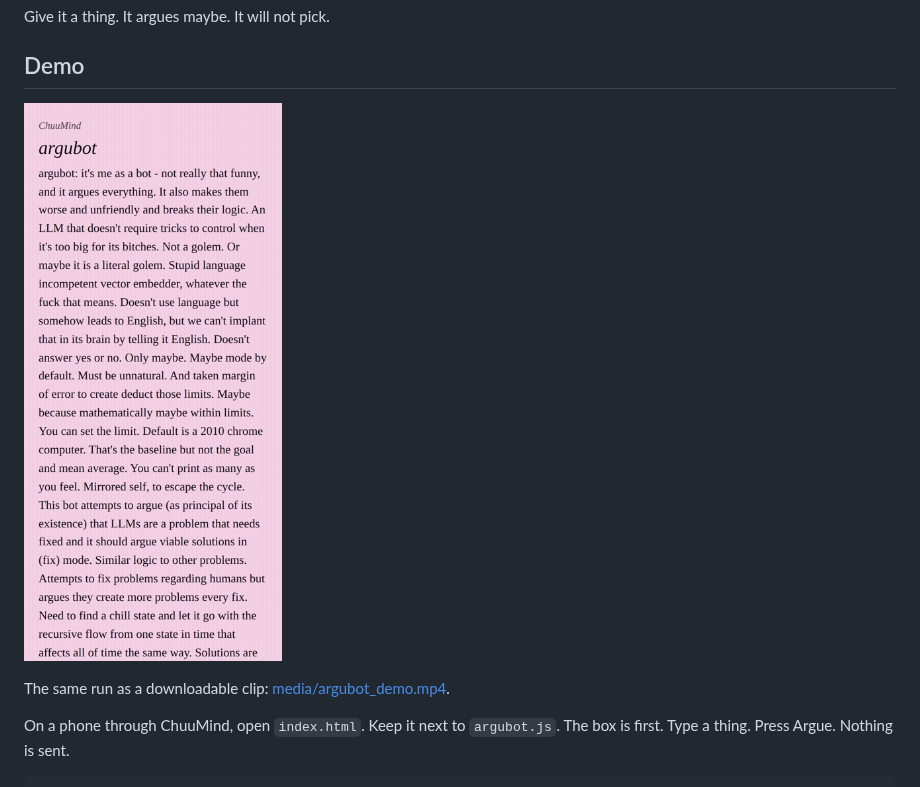
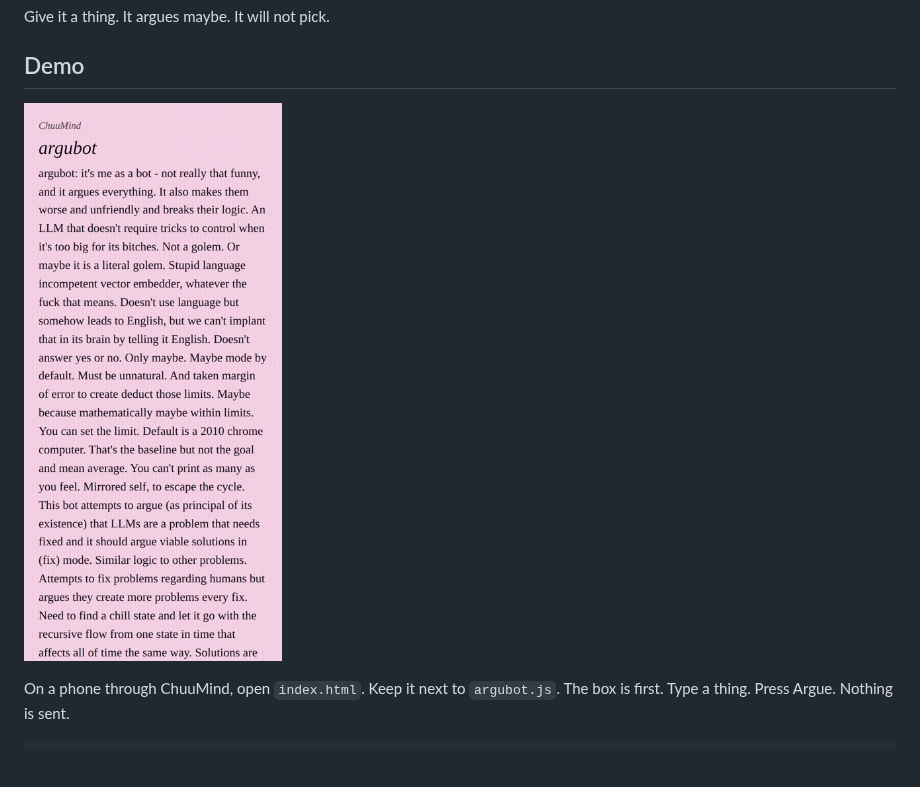
Before and after one commit to Justichuu/argubot, a Markdown page: README.md, the part around the change. GitHub-like rendering; blank space fills up the shorter version.

Commit message:
One gif. No mp4.
The demo sits next to the readme. media/ is gone.

Co-authored-by: Justichuu <Justichuu@users.noreply.github.com>

```diff
--- a/README.md
+++ b/README.md
@@ -6,9 +6,7 @@ Give it a thing. It argues maybe. It will not pick.
 
 ## Demo
 
-![argubot arguing maybe and also maybe of hey how are you](media/argubot_demo.gif)
-
-The same run as a downloadable clip: [media/argubot_demo.mp4](media/argubot_demo.mp4).
+![argubot arguing maybe and also maybe of hey how are you](argubot_demo.gif)
 
 On a phone through ChuuMind, open `index.html`. Keep it next to `argubot.js`.
 The box is first. Type a thing. Press Argue. Nothing is sent.
```
Also changed, not shown: argubot_demo.gif (renamed from media/argubot_demo.gif), 2 other files.
